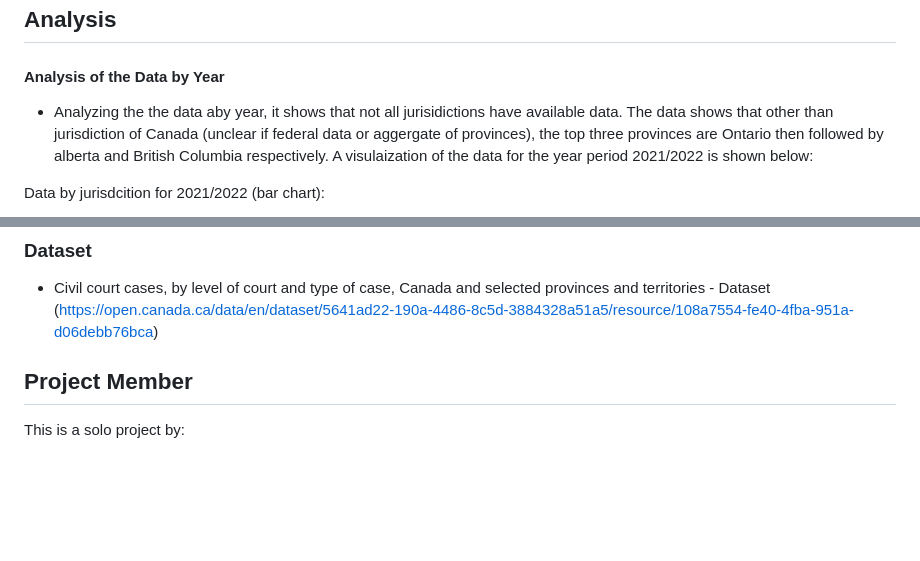
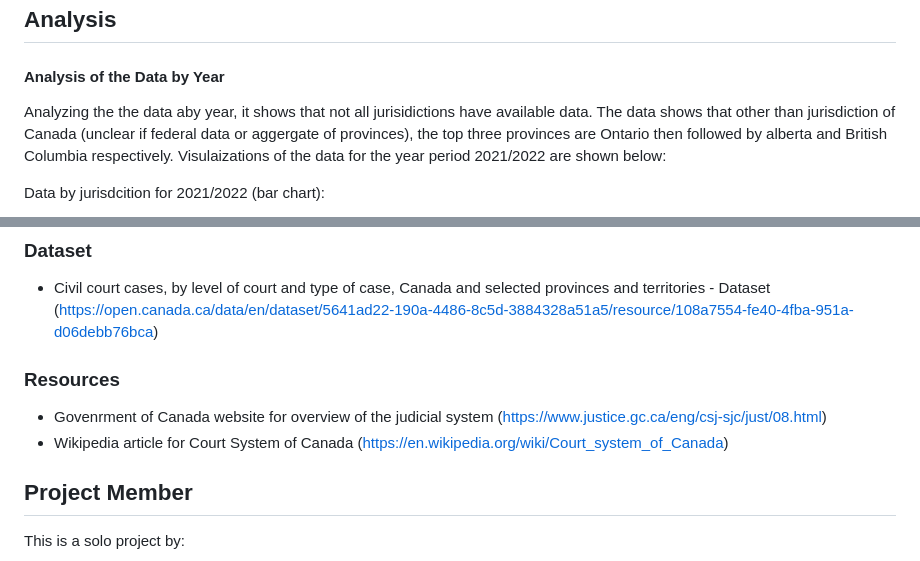
Before and after one commit to BehnooshNasri/project_three, a Markdown page: README.md, 2 parts joined by grey strips. GitHub-like rendering; blank space fills up the shorter version.

```diff
--- a/README.md
+++ b/README.md
@@ -115,7 +115,7 @@ For the jurisdiction visualization a bar chart is created to show each jurisdict
 
 #### Analysis of the Data by Year
 
-- Analyzing the the data aby year, it shows that not all jurisidictions have available data. The data shows that other than jurisdiction of Canada (unclear if federal data or aggergate of provinces), the top three provinces are Ontario then followed by alberta and British Columbia respectively. A visulaization of the data for the year period 2021/2022 is shown below:
+Analyzing the the data aby year, it shows that not all jurisidictions have available data. The data shows that other than jurisdiction of Canada (unclear if federal data or aggergate of provinces), the top three provinces are Ontario then followed by alberta and British Columbia respectively. Visulaizations of the data for the year period 2021/2022 are shown below:
 
 Data by jurisdcition for 2021/2022 (bar chart):
 
@@ -144,6 +166,10 @@ The data was retrieved from government of Canada's open database.
 
 - Civil court cases, by level of court and type of case, Canada and selected provinces and territories - Dataset (https://open.canada.ca/data/en/dataset/5641ad22-190a-4486-8c5d-3884328a51a5/resource/108a7554-fe40-4fba-951a-d06debb76bca)
 
+### Resources
+
+- Govenrment of Canada website for overview of the judicial system (https://www.justice.gc.ca/eng/csj-sjc/just/08.html)
+- Wikipedia article for Court System of Canada (https://en.wikipedia.org/wiki/Court_system_of_Canada)
 
 ## Project Member
 
```
Also changed, not shown: other parts of README.md (+25 -3 lines), static/images/canada.png (added), static/images/nunavut.png (added), static/images/ontario.png (added).
